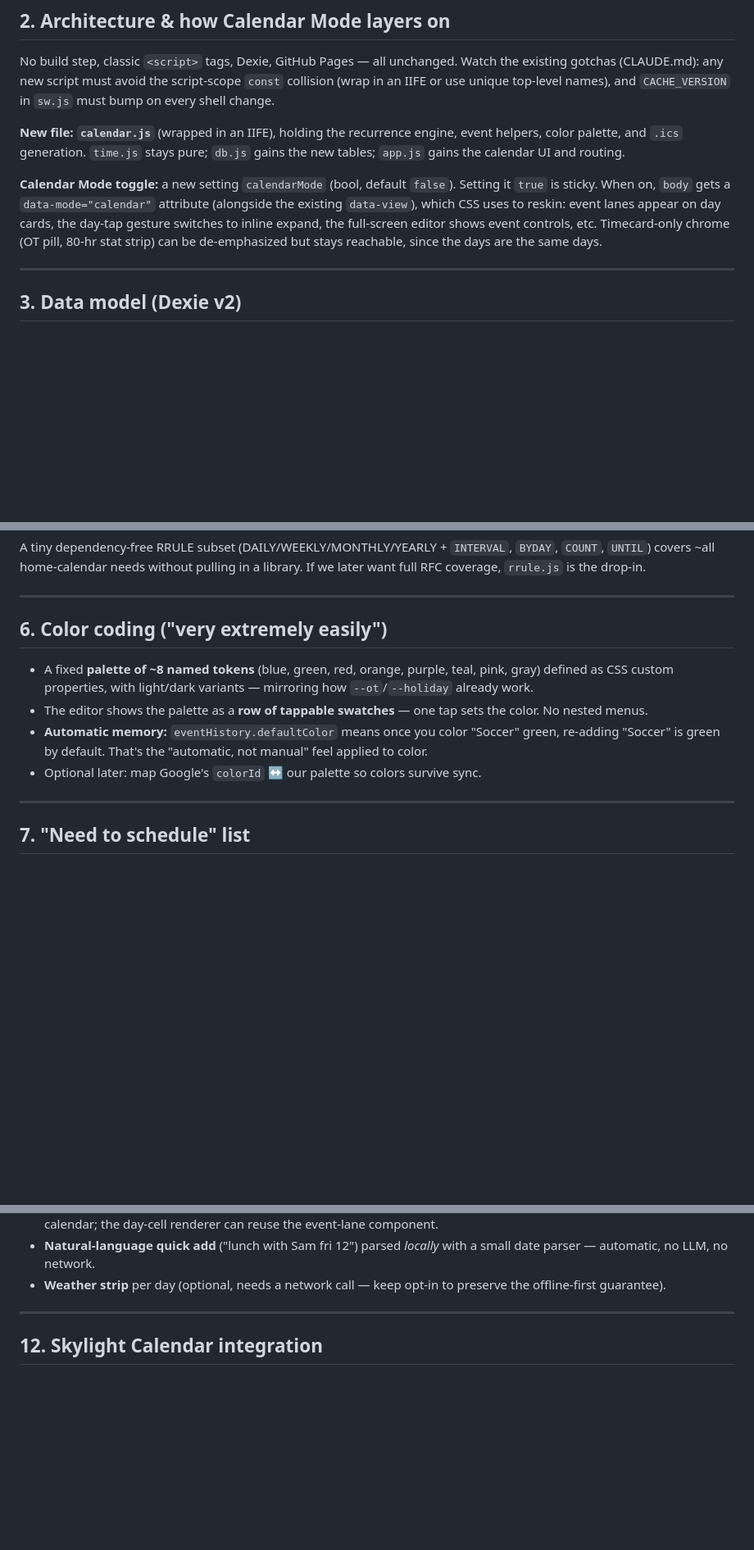
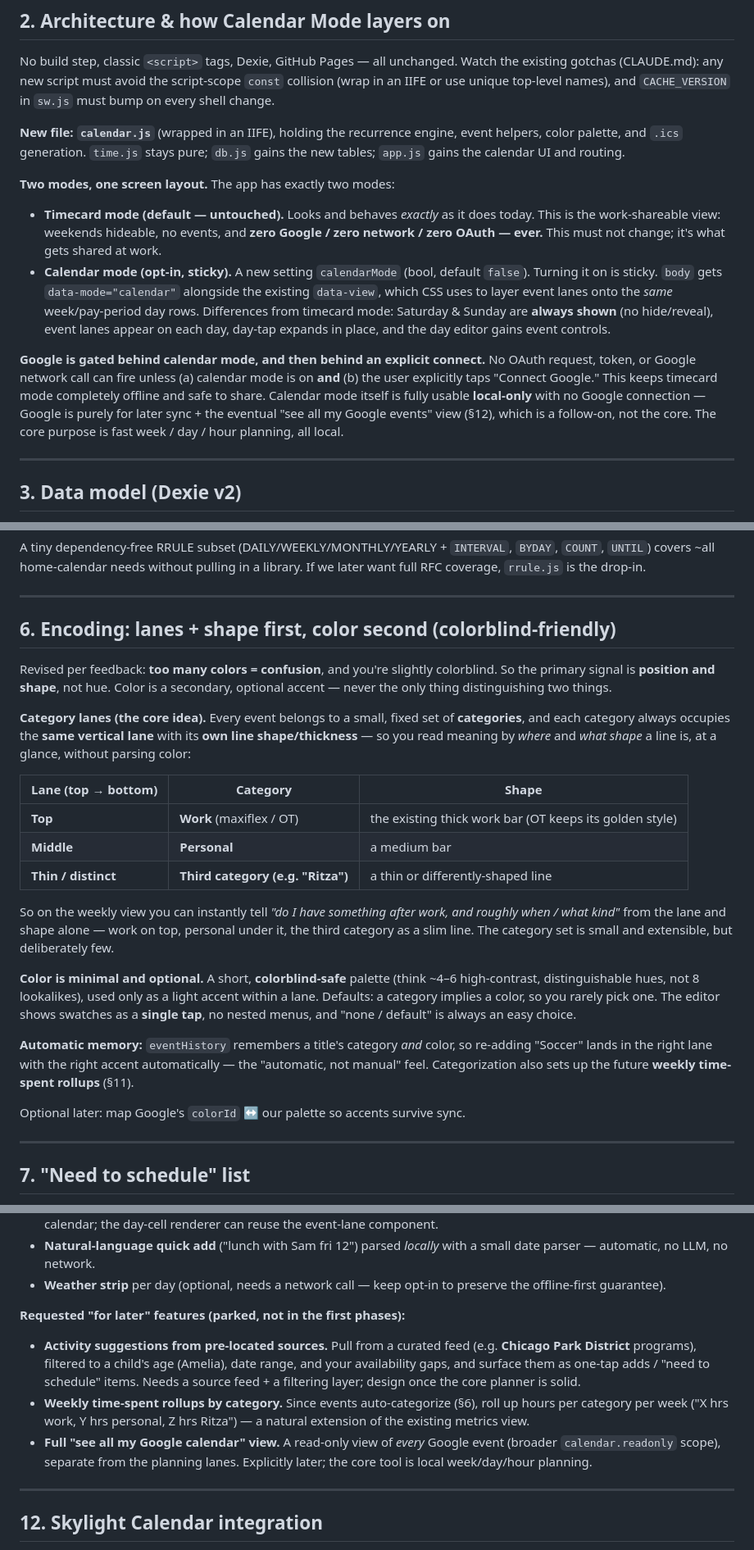
Before and after one commit to calebpaulsmith/Timecard-App, a Markdown page: home-calendar-plan.md, 3 parts joined by grey strips. Shown at 82% size. GitHub-like rendering; blank space fills up the shorter version.

```diff
--- a/home-calendar-plan.md
+++ b/home-calendar-plan.md
@@ -134,13 +140,27 @@ and `CACHE_VERSION` in `sw.js` must bump on every shell change.
 event helpers, color palette, and `.ics` generation. `time.js` stays pure;
 `db.js` gains the new tables; `app.js` gains the calendar UI and routing.
 
-**Calendar Mode toggle:** a new setting `calendarMode` (bool, default `false`).
-Setting it `true` is sticky. When on, `body` gets a `data-mode="calendar"`
-attribute (alongside the existing `data-view`), which CSS uses to reskin:
-event lanes appear on day cards, the day-tap gesture switches to inline expand,
-the full-screen editor shows event controls, etc. Timecard-only chrome (OT pill,
-80-hr stat strip) can be de-emphasized but stays reachable, since the days are
-the same days.
+**Two modes, one screen layout.** The app has exactly two modes:
+
+- **Timecard mode (default — untouched).** Looks and behaves *exactly* as it
+  does today. This is the work-shareable view: weekends hideable, no events, and
+  **zero Google / zero network / zero OAuth — ever.** This must not change; it's
+  what gets shared at work.
+- **Calendar mode (opt-in, sticky).** A new setting `calendarMode` (bool,
+  default `false`). Turning it on is sticky. `body` gets `data-mode="calendar"`
+  alongside the existing `data-view`, which CSS uses to layer event lanes onto
+  the *same* week/pay-period day rows. Differences from timecard mode:
+  Saturday & Sunday are **always shown** (no hide/reveal), event lanes appear on
+  each day, day-tap expands in place, and the day editor gains event controls.
+
+**Google is gated behind calendar mode, and then behind an explicit connect.**
+No OAuth request, token, or Google network call can fire unless (a) calendar
+mode is on **and** (b) the user explicitly taps "Connect Google." This keeps
+timecard mode completely offline and safe to share. Calendar mode itself is
+fully usable **local-only** with no Google connection — Google is purely for
+later sync + the eventual "see all my Google events" view (§12), which is a
+follow-on, not the core. The core purpose is fast week / day / hour planning,
+all local.
 
 ---
 
@@ -226,17 +246,40 @@ library. If we later want full RFC coverage, `rrule.js` is the drop-in.
 
 ---
 
-## 6. Color coding ("very extremely easily")
+## 6. Encoding: lanes + shape first, color second (colorblind-friendly)
 
-- A fixed **palette of ~8 named tokens** (blue, green, red, orange, purple,
-  teal, pink, gray) defined as CSS custom properties, with light/dark variants —
-  mirroring how `--ot`/`--holiday` already work.
-- The editor shows the palette as a **row of tappable swatches** — one tap sets
-  the color. No nested menus.
-- **Automatic memory:** `eventHistory.defaultColor` means once you color "Soccer"
-  green, re-adding "Soccer" is green by default. That's the "automatic, not
-  manual" feel applied to color.
-- Optional later: map Google's `colorId` ↔ our palette so colors survive sync.
+Revised per feedback: **too many colors = confusion**, and you're slightly
+colorblind. So the primary signal is **position and shape**, not hue. Color is a
+secondary, optional accent — never the only thing distinguishing two things.
+
+**Category lanes (the core idea).** Every event belongs to a small, fixed set of
+**categories**, and each category always occupies the **same vertical lane** with
+its **own line shape/thickness** — so you read meaning by *where* and *what
+shape* a line is, at a glance, without parsing color:
+
+| Lane (top → bottom) | Category | Shape |
+| --- | --- | --- |
+| **Top** | **Work** (maxiflex / OT) | the existing thick work bar (OT keeps its golden style) |
+| **Middle** | **Personal** | a medium bar |
+| **Thin / distinct** | **Third category (e.g. "Ritza")** | a thin or differently-shaped line |
+
+So on the weekly view you can instantly tell *"do I have something after work,
+and roughly when / what kind"* from the lane and shape alone — work on top,
+personal under it, the third category as a slim line. The category set is small
+and extensible, but deliberately few.
+
+**Color is minimal and optional.** A short, **colorblind-safe** palette (think
+~4–6 high-contrast, distinguishable hues, not 8 lookalikes), used only as a
+light accent within a lane. Defaults: a category implies a color, so you rarely
+pick one. The editor shows swatches as a **single tap**, no nested menus, and
+"none / default" is always an easy choice.
+
+**Automatic memory:** `eventHistory` remembers a title's category *and* color, so
+re-adding "Soccer" lands in the right lane with the right accent automatically —
+the "automatic, not manual" feel. Categorization also sets up the future
+**weekly time-spent rollups** (§11).
+
+Optional later: map Google's `colorId` ↔ our palette so accents survive sync.
 
 ---
 
@@ -348,6 +409,20 @@ Ideas that fit a *home* calendar and lean on what's already here:
   a small date parser — automatic, no LLM, no network.
 - **Weather strip** per day (optional, needs a network call — keep opt-in to
   preserve the offline-first guarantee).
+
+**Requested "for later" features (parked, not in the first phases):**
+
+- **Activity suggestions from pre-located sources.** Pull from a curated feed
+  (e.g. **Chicago Park District** programs), filtered to a child's age (Amelia),
+  date range, and your availability gaps, and surface them as one-tap adds /
+  "need to schedule" items. Needs a source feed + a filtering layer; design once
+  the core planner is solid.
+- **Weekly time-spent rollups by category.** Since events auto-categorize (§6),
+  roll up hours per category per week ("X hrs work, Y hrs personal, Z hrs
+  Ritza") — a natural extension of the existing metrics view.
+- **Full "see all my Google calendar" view.** A read-only view of *every* Google
+  event (broader `calendar.readonly` scope), separate from the planning lanes.
+  Explicitly later; the core tool is local week/day/hour planning.
 
 ---
 
```
Also changed, not shown: other parts of home-calendar-plan.md (+82 -46 lines).
